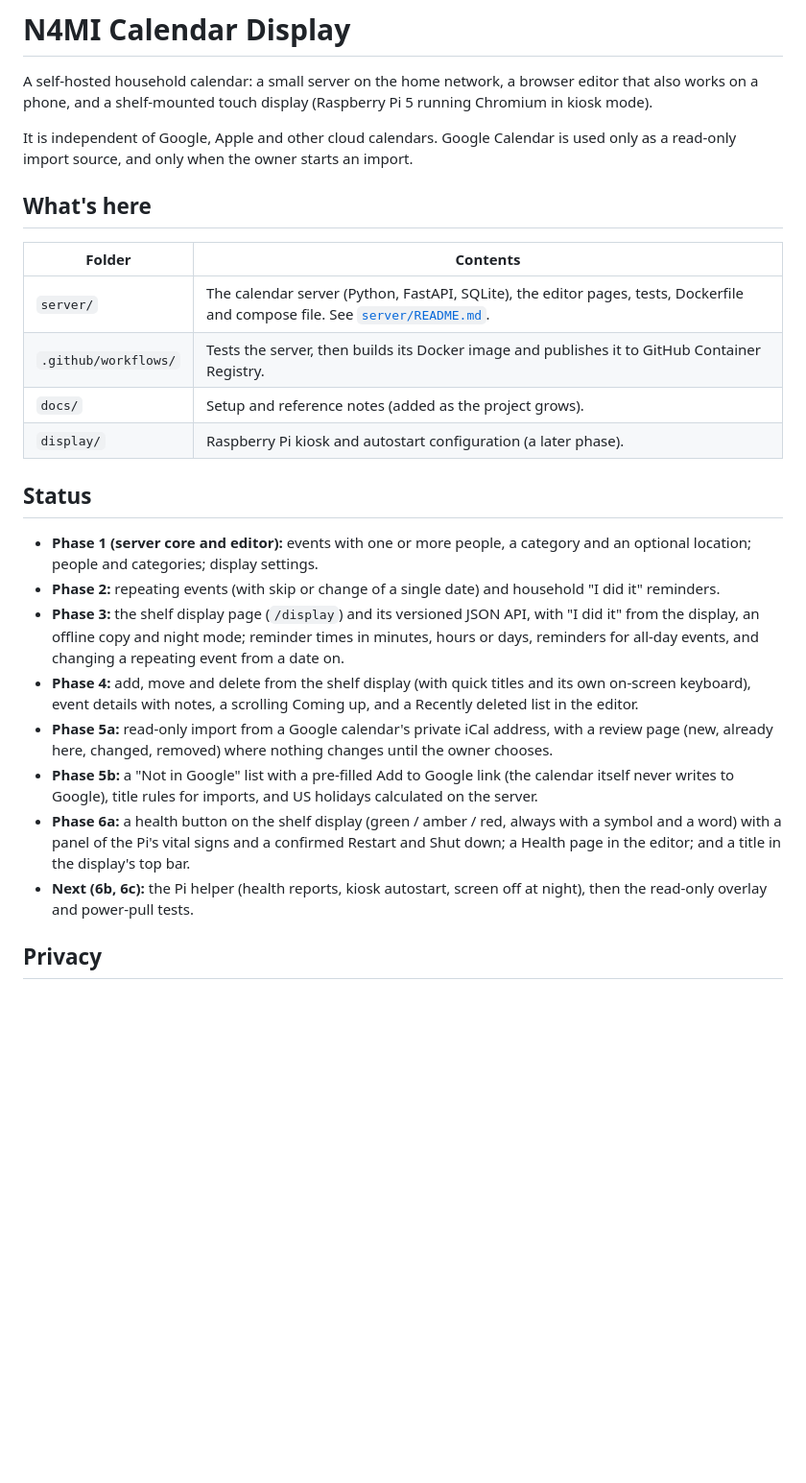
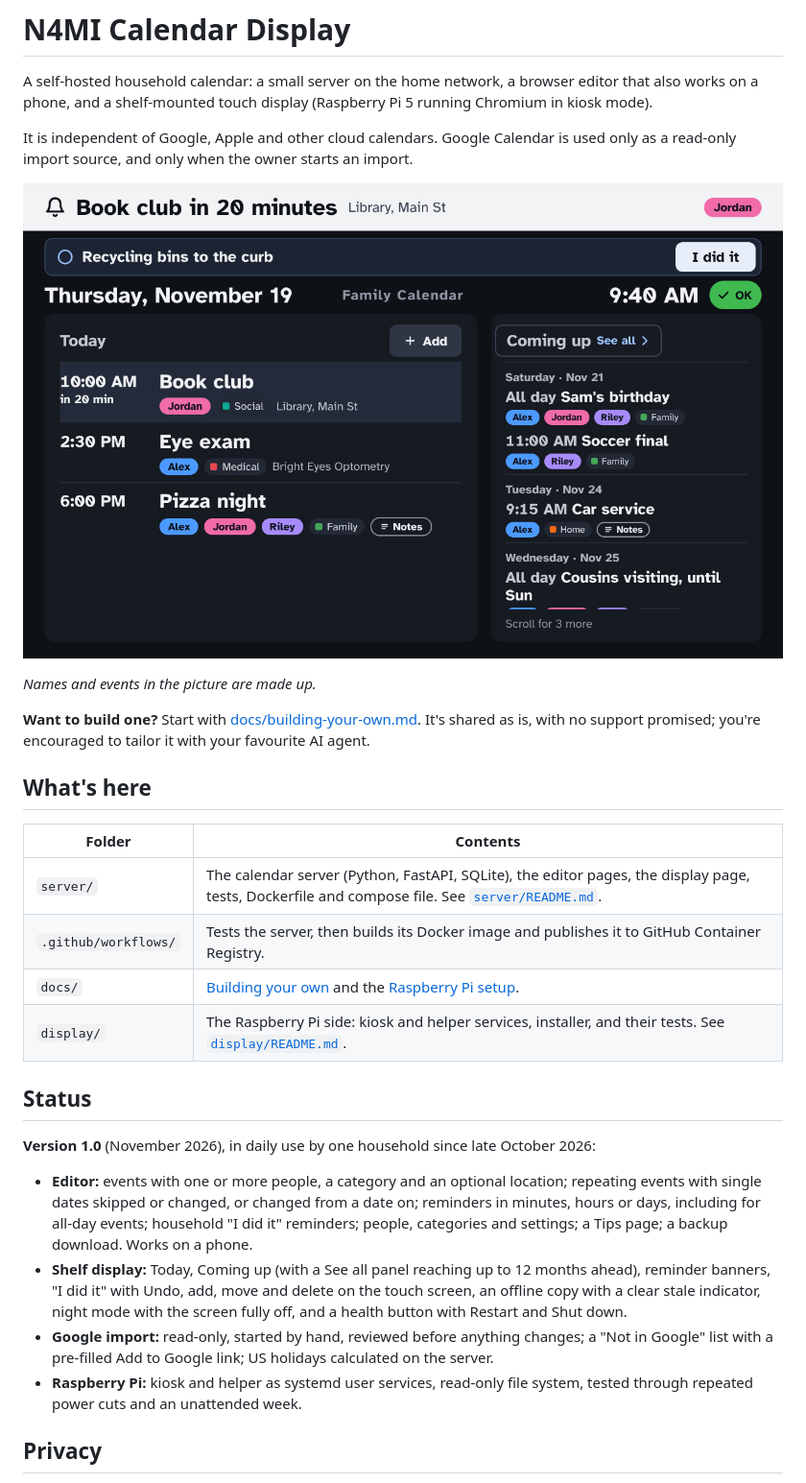
Before and after one commit to N4MI73/n4mi-calendar-display, a Markdown page: README.md, the part around the change. Shown at 96% size. GitHub-like rendering; pictures changed too: docs/images/shelf-home.png (added); blank space fills up the shorter version.

```diff
--- a/README.md
+++ b/README.md
@@ -8,40 +8,43 @@ It is independent of Google, Apple and other cloud calendars. Google Calendar
 is used only as a read-only import source, and only when the owner starts an
 import.
 
+![The shelf display](docs/images/shelf-home.png)
+
+*Names and events in the picture are made up.*
+
+**Want to build one?** Start with [docs/building-your-own.md](docs/building-your-own.md).
+It's shared as is, with no support promised; you're encouraged to tailor it with
+your favourite AI agent.
+
 ## What's here
 
 | Folder | Contents |
 | --- | --- |
-| `server/` | The calendar server (Python, FastAPI, SQLite), the editor pages, tests, Dockerfile and compose file. See [`server/README.md`](server/README.md). |
+| `server/` | The calendar server (Python, FastAPI, SQLite), the editor pages, the display page, tests, Dockerfile and compose file. See [`server/README.md`](server/README.md). |
 | `.github/workflows/` | Tests the server, then builds its Docker image and publishes it to GitHub Container Registry. |
-| `docs/` | Setup and reference notes (added as the project grows). |
-| `display/` | Raspberry Pi kiosk and autostart configuration (a later phase). |
+| `docs/` | [Building your own](docs/building-your-own.md) and the [Raspberry Pi setup](docs/pi-setup.md). |
+| `display/` | The Raspberry Pi side: kiosk and helper services, installer, and their tests. See [`display/README.md`](display/README.md). |
 
 ## Status
 
-- **Phase 1 (server core and editor):** events with one or more people, a
-  category and an optional location; people and categories; display settings.
-- **Phase 2:** repeating events (with skip or change of a single date) and
-  household "I did it" reminders.
-- **Phase 3:** the shelf display page (`/display`) and its versioned JSON API,
-  with "I did it" from the display, an offline copy and night mode; reminder
-  times in minutes, hours or days, reminders for all-day events, and changing
-  a repeating event from a date on.
-- **Phase 4:** add, move and delete from the shelf display (with quick
-  titles and its own on-screen keyboard), event details with notes, a
-  scrolling Coming up, and a Recently deleted list in the editor.
-- **Phase 5a:** read-only import from a Google calendar's private iCal
-  address, with a review page (new, already here, changed, removed) where
-  nothing changes until the owner chooses.
-- **Phase 5b:** a "Not in Google" list with a pre-filled Add to Google link
-  (the calendar itself never writes to Google), title rules for imports, and
-  US holidays calculated on the server.
-- **Phase 6a:** a health button on the shelf display (green / amber / red,
-  always with a symbol and a word) with a panel of the Pi's vital signs and a
-  confirmed Restart and Shut down; a Health page in the editor; and a title in
-  the display's top bar.
-- **Next (6b, 6c):** the Pi helper (health reports, kiosk autostart, screen
-  off at night), then the read-only overlay and power-pull tests.
+**Version 1.0** (November 2026), in daily use by one household since late
+October 2026:
+
+- **Editor:** events with one or more people, a category and an optional
+  location; repeating events with single dates skipped or changed, or changed
+  from a date on; reminders in minutes, hours or days, including for all-day
+  events; household "I did it" reminders; people, categories and settings; a
+  Tips page; a backup download. Works on a phone.
+- **Shelf display:** Today, Coming up (with a See all panel reaching up to 12
+  months ahead), reminder banners, "I did it" with Undo, add, move and delete
+  on the touch screen, an offline copy with a clear stale indicator, night
+  mode with the screen fully off, and a health button with Restart and Shut
+  down.
+- **Google import:** read-only, started by hand, reviewed before anything
+  changes; a "Not in Google" list with a pre-filled Add to Google link; US
+  holidays calculated on the server.
+- **Raspberry Pi:** kiosk and helper as systemd user services, read-only file
+  system, tested through repeated power cuts and an unattended week.
 
 ## Privacy
 
```
Also changed, not shown: docs/building-your-own.md (added, +210 -0 lines), server/README.md (+8 -1 lines), docs/images/editor-phone.png (added), docs/images/shelf-coming-up.png (added), docs/images/shelf-details.png (added), 2 other files.
